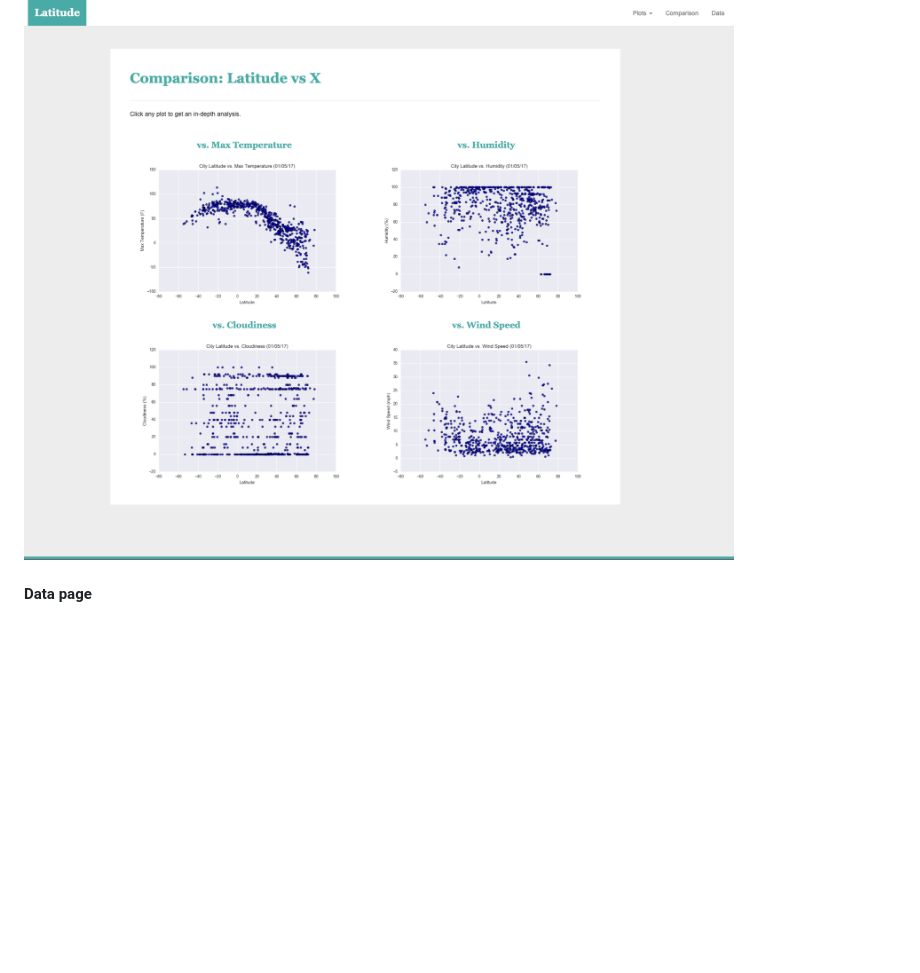
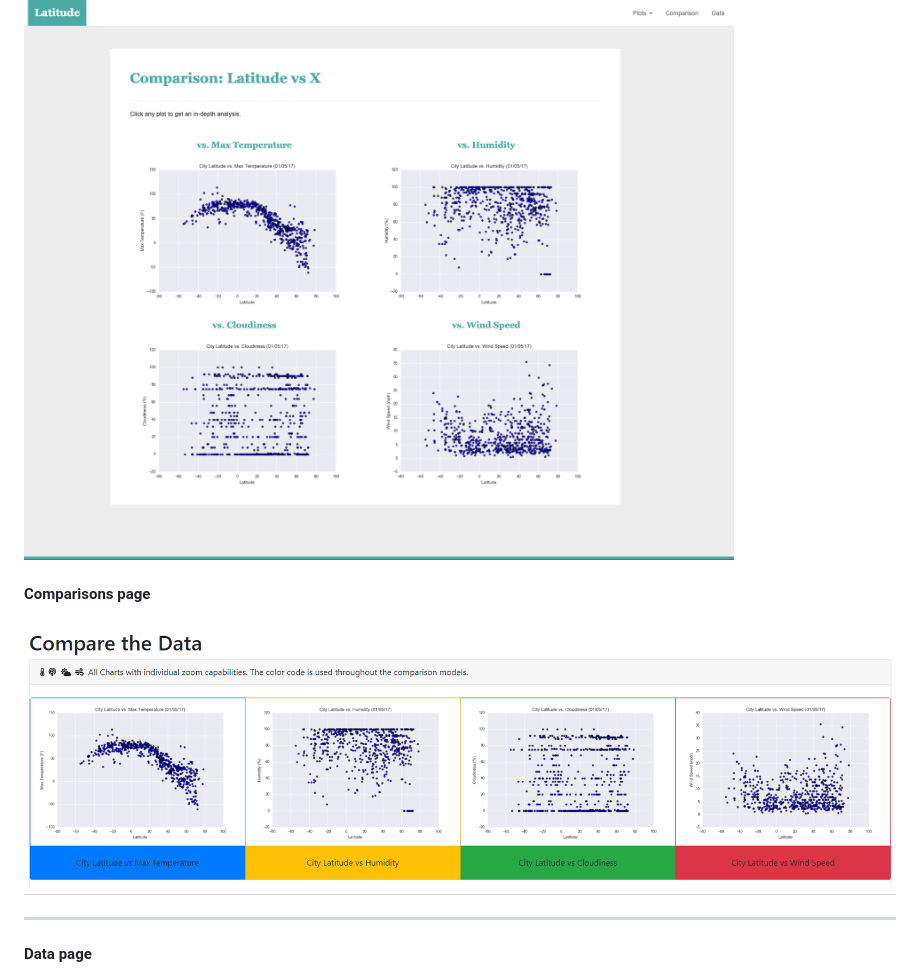
Before and after one commit to GitJudd/Weather_Visualization, a Markdown page: README.md, the part around the change printed below. Rendered like a GitHub page; pictures changed too: Images/comparison_final.png (added); blank space fills up the shorter version.

```diff
--- a/README.md
+++ b/README.md
@@ -56,5 +57,8 @@ This section contains screenshots from the end user as to the minimum expectatio
 #### <a id="comparisons-page"></a>Comparisons page
 ![comparison page large screen](Images/comparison-lg.png)
-
+#### <a id="comparisons-page"></a>Comparisons page
+![comparison page large screen](Images/comparison_final.png)
+---
+---
 #### <a id="data-page"></a>Data page
 ![data page large screen](Images/data-lg.png)
```
Also changed, not shown: other parts of README.md (+11 -2 lines), Images/data_final.png (added), Images/nav_final.png (added), Images/visualize_final.png (added), 1 other file.
